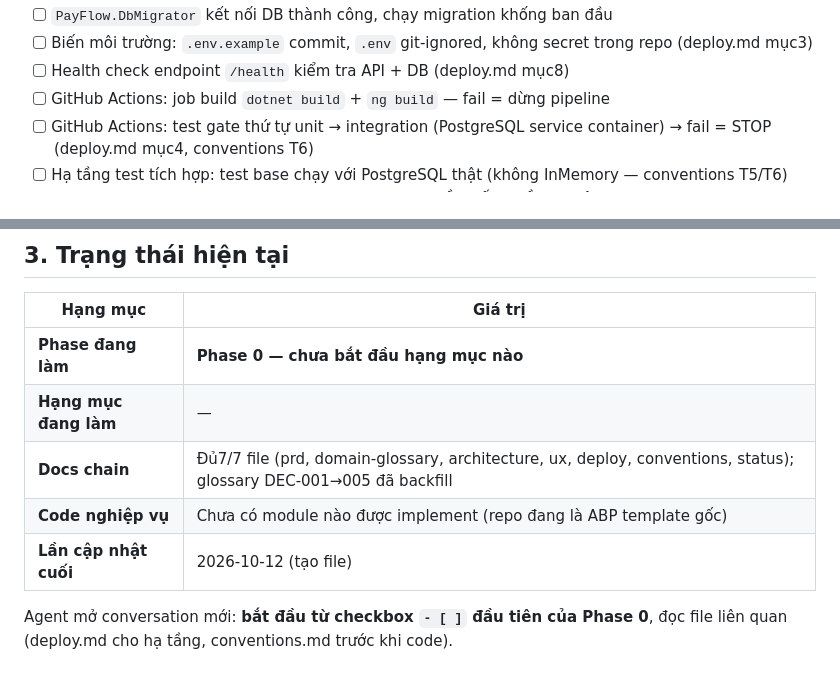
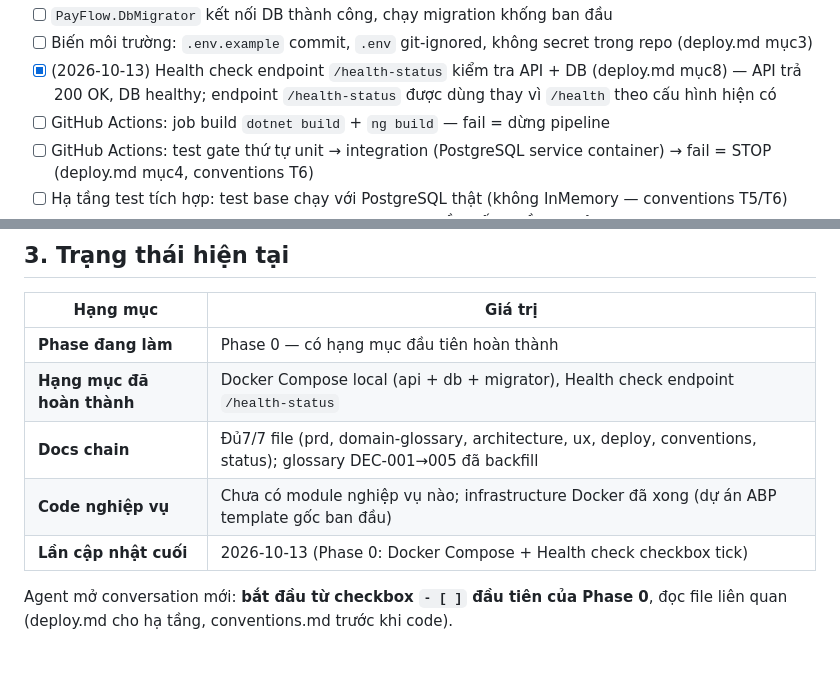
Before and after one commit to info09/PayFlow, a Markdown page: docs/status.md, 2 parts joined by grey strips. Rendered like a GitHub page.

Commit message:
Update docs/status.md: Phase 0 checkbox tick cho Docker Compose + Health check
- Docker Compose local đầy đủ (api + db + migrator) đã hoàn thành
- Health check endpoint /health-status hoạt động (200 OK, DB healthy)
- Cập nhật bảng trạng thái hiện tại

Co-Authored-By: Codebuff <noreply@codebuff.com>

```diff
--- a/docs/status.md
+++ b/docs/status.md
@@ -26,6 +26,6 @@ Thứ tự ưu tiên nền tảng trước: môi trường/CI-CD → tenancy/ph
 - [ ] `PayFlow.DbMigrator` kết nối DB thành công, chạy migration khống ban đầu
 - [ ] Biến môi trường: `.env.example` commit, `.env` git-ignored, không secret trong repo (deploy.md mục3)
-- [ ] Health check endpoint `/health` kiểm tra API + DB (deploy.md mục8)
+- [x] (2026-10-13) Health check endpoint `/health-status` kiểm tra API + DB (deploy.md mục8) — API trả 200 OK, DB healthy; endpoint `/health-status` được dùng thay vì `/health` theo cấu hình hiện có
 - [ ] GitHub Actions: job build `dotnet build` + `ng build` — fail = dừng pipeline
 - [ ] GitHub Actions: test gate thứ tự unit → integration (PostgreSQL service container) → fail = STOP (deploy.md mục4, conventions T6)
 - [ ] Hạ tầng test tích hợp: test base chạy với PostgreSQL thật (không InMemory — conventions T5/T6)
@@ -165,11 +165,11 @@ Thứ tự ưu tiên nền tảng trước: môi trường/CI-CD → tenancy/ph
 
 | Hạng mục | Giá trị |
 |---|---|
-| **Phase đang làm** | **Phase 0 — chưa bắt đầu hạng mục nào** |
-| **Hạng mục đang làm** | — |
+| **Phase đang làm** | Phase 0 — có hạng mục đầu tiên hoàn thành |
+| **Hạng mục đã hoàn thành** | Docker Compose local (api + db + migrator), Health check endpoint `/health-status` |
 | **Docs chain** | Đủ7/7 file (prd, domain-glossary, architecture, ux, deploy, conventions, status); glossary DEC-001→005 đã backfill |
-| **Code nghiệp vụ** | Chưa có module nào được implement (repo đang là ABP template gốc) |
-| **Lần cập nhật cuối** | 2026-10-12 (tạo file) |
+| **Code nghiệp vụ** | Chưa có module nghiệp vụ nào; infrastructure Docker đã xong (dự án ABP template gốc ban đầu) |
+| **Lần cập nhật cuối** | 2026-10-13 (Phase 0: Docker Compose + Health check checkbox tick) |
 
 Agent mở conversation mới: **bắt đầu từ checkbox `- [ ]` đầu tiên của Phase 0**, đọc file liên quan (deploy.md cho hạ tầng, conventions.md trước khi code).
 
```
Also changed, not shown: other parts of docs/status.md (+1 -1 lines).
